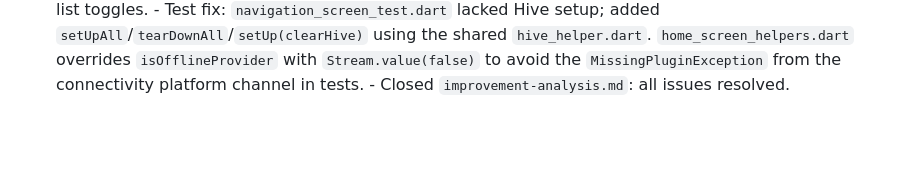
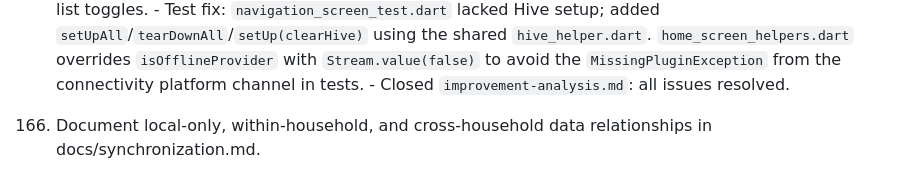
Before and after one commit to danile42/fairelescourses, a Markdown page: prompts.md, the part around the change. Drawn GitHub-style; blank space fills up the shorter version.

Commit message:
Add docs/synchronization.md covering local-only, household, and cross-household data
Co-Authored-By: Claude Sonnet 4.6 <noreply@anthropic.com>

```diff
--- a/prompts.md
+++ b/prompts.md
@@ -575,3 +575,5 @@ The project was bootstrapped with `flutter create fairelescourses` and then hand
     - #7 (nav state persistence): `_NavigationScreenState` now mixes in `WidgetsBindingObserver`. On `AppLifecycleState.paused` or `.detached`, `_saveNavState()` writes `_storeIndex`, `_deferNextShop`, `_forNewList`, `_carriedOverItems`, and `_carriedFromStoreName` as JSON to the Hive settings box under key `navState_<listId>`. On `initState`, `_restoreNavState()` reads this back (only for non-collaborative tours). `_finishTour()` calls `_clearNavState()` to remove the saved state. Checked item progress was already persisted via shopping list toggles.
     - Test fix: `navigation_screen_test.dart` lacked Hive setup; added `setUpAll`/`tearDownAll`/`setUp(clearHive)` using the shared `hive_helper.dart`. `home_screen_helpers.dart` overrides `isOfflineProvider` with `Stream.value(false)` to avoid the `MissingPluginException` from the connectivity platform channel in tests.
     - Closed `improvement-analysis.md`: all issues resolved.
+
+193. Document local-only, within-household, and cross-household data relationships in docs/synchronization.md.
```
Also changed, not shown: docs/synchronization.md (added, +134 -0 lines).
